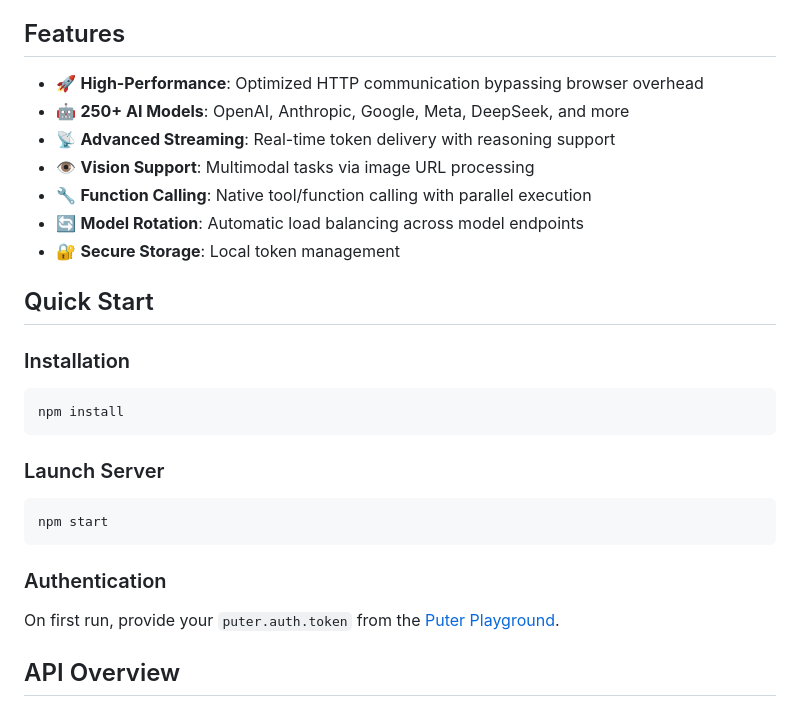
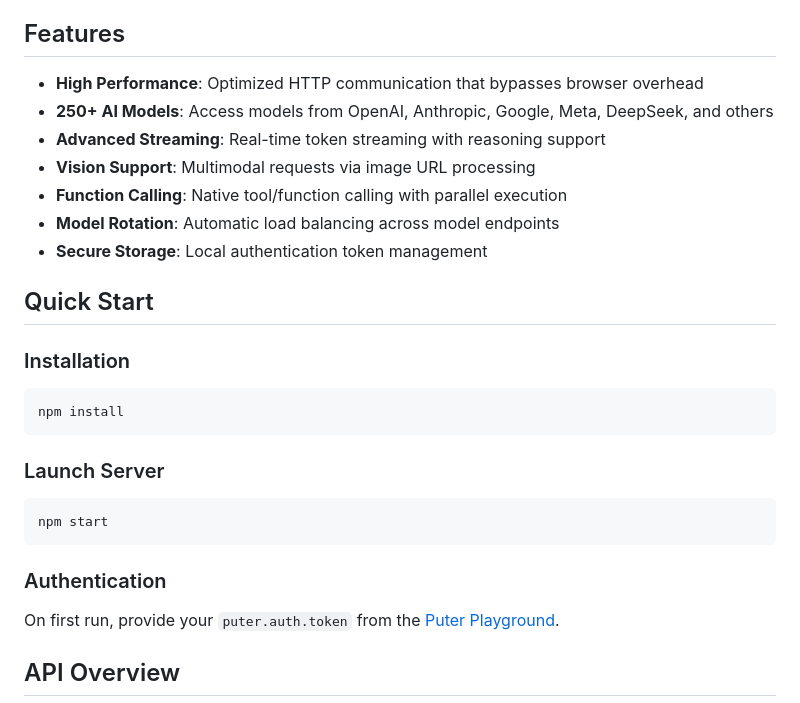
Before and after one commit to itisrohit/mux, a Markdown page: README.md, the part around one of its changes. GitHub-like rendering.

`````diff
--- a/README.md
+++ b/README.md
@@ -13,27 +14,29 @@ Mux is a high-performance, pure Node.js API wrapper for Puter.js. It provides di
 
 ## Features
 
-- 🚀 **High-Performance**: Optimized HTTP communication bypassing browser overhead
-- 🤖 **250+ AI Models**: OpenAI, Anthropic, Google, Meta, DeepSeek, and more
-- 📡 **Advanced Streaming**: Real-time token delivery with reasoning support
-- 👁️ **Vision Support**: Multimodal tasks via image URL processing
-- 🔧 **Function Calling**: Native tool/function calling with parallel execution
-- 🔄 **Model Rotation**: Automatic load balancing across model endpoints
-- 🔐 **Secure Storage**: Local token management
+- **High Performance**: Optimized HTTP communication that bypasses browser overhead
+- **250+ AI Models**: Access models from OpenAI, Anthropic, Google, Meta, DeepSeek, and others
+- **Advanced Streaming**: Real-time token streaming with reasoning support
+- **Vision Support**: Multimodal requests via image URL processing
+- **Function Calling**: Native tool/function calling with parallel execution
+- **Model Rotation**: Automatic load balancing across model endpoints
+- **Secure Storage**: Local authentication token management
 
 ## Quick Start
 
 ### Installation
 ```bash
 npm install
-```
+````
 
 ### Launch Server
+
 ```bash
 npm start
 ```
 
 ### Authentication
+
 On first run, provide your `puter.auth.token` from the [Puter Playground](https://docs.puter.com/playground/).
 
 ## API Overview
`````
Also changed, not shown: other parts of README.md (+54 -43 lines).
